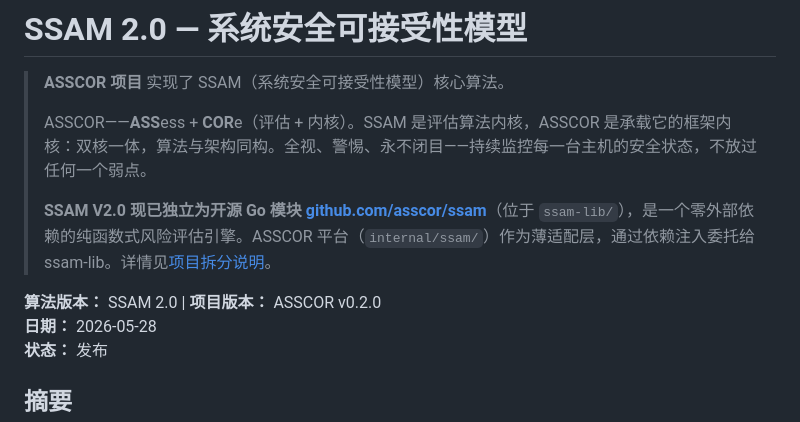
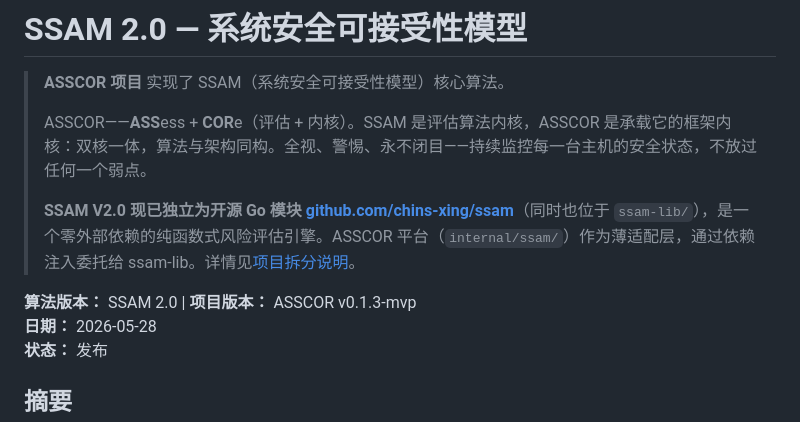
Before and after one commit to chins-xing/Asscor, a Markdown page: README.md, the part around the change. GitHub-like rendering.

Commit message:
Update README.md
修改说明文件存在的错误

```diff
--- a/README.md
+++ b/README.md
@@ -4,9 +4,9 @@
 >
 > ASSCOR——**ASS**ess + **COR**e（评估 + 内核）。SSAM 是评估算法内核，ASSCOR 是承载它的框架内核：双核一体，算法与架构同构。全视、警惕、永不闭目——持续监控每一台主机的安全状态，不放过任何一个弱点。
 >
-> **SSAM V2.0 现已独立为开源 Go 模块 [github.com/asscor/ssam](https://github.com/asscor/ssam)**（位于 `ssam-lib/`），是一个零外部依赖的纯函数式风险评估引擎。ASSCOR 平台（`internal/ssam/`）作为薄适配层，通过依赖注入委托给 ssam-lib。详情见[项目拆分说明](#121-ssam-v20-项目拆分)。
+> **SSAM V2.0 现已独立为开源 Go 模块 [github.com/chins-xing/ssam](https://github.com/chins-xing/ssam)**（同时也位于 `ssam-lib/`），是一个零外部依赖的纯函数式风险评估引擎。ASSCOR 平台（`internal/ssam/`）作为薄适配层，通过依赖注入委托给 ssam-lib。详情见[项目拆分说明](#121-ssam-v20-项目拆分)。
 
-**算法版本：** SSAM 2.0 | **项目版本：** ASSCOR v0.2.0
+**算法版本：** SSAM 2.0 | **项目版本：** ASSCOR v0.1.3-mvp
 **日期：** 2026-05-28
 **状态：** 发布
 
```
